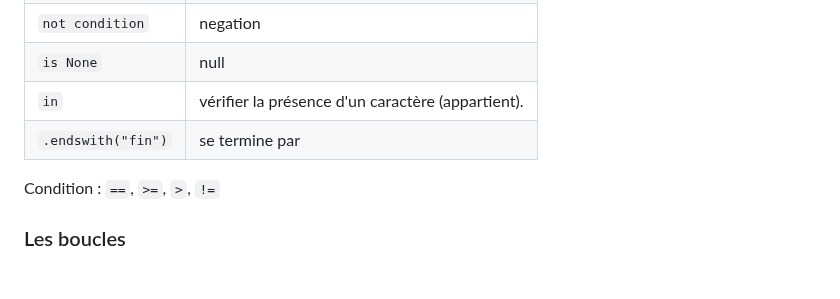
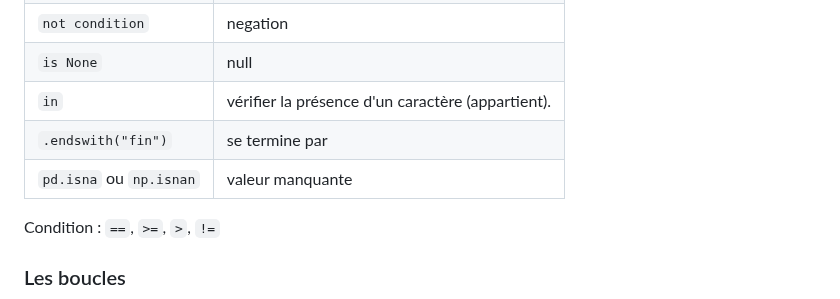
Before and after one commit to gdemare/gdemare.github.io, a Markdown page: aide-memoire/programming/python_py.md, the part around the change. Drawn GitHub-style; blank space fills up the shorter version.

```diff
--- a/aide-memoire/programming/python_py.md
+++ b/aide-memoire/programming/python_py.md
@@ -182,6 +182,7 @@ else:
 | `is None` | null |
 | `in` | vérifier la présence d'un caractère (appartient). |
 | `.endswith("fin")` | se termine par |
+| `pd.isna` ou `np.isnan` | valeur manquante |
 
 Condition : `==`, `>=`, `>`, `!=`
 
```
